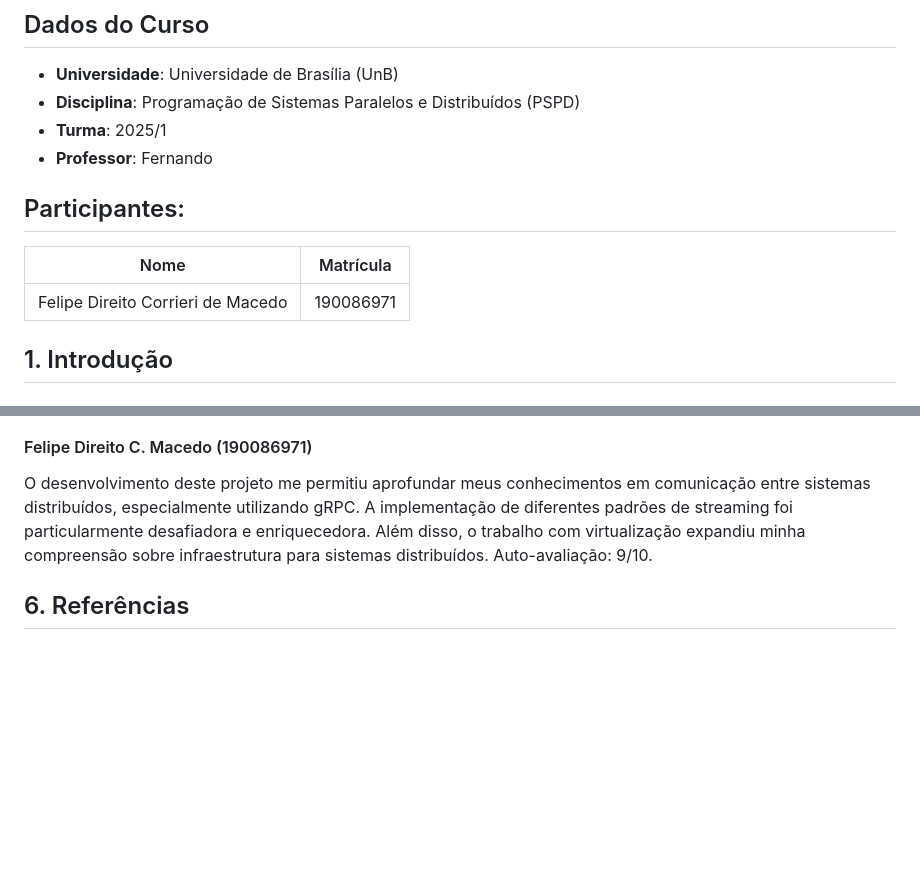
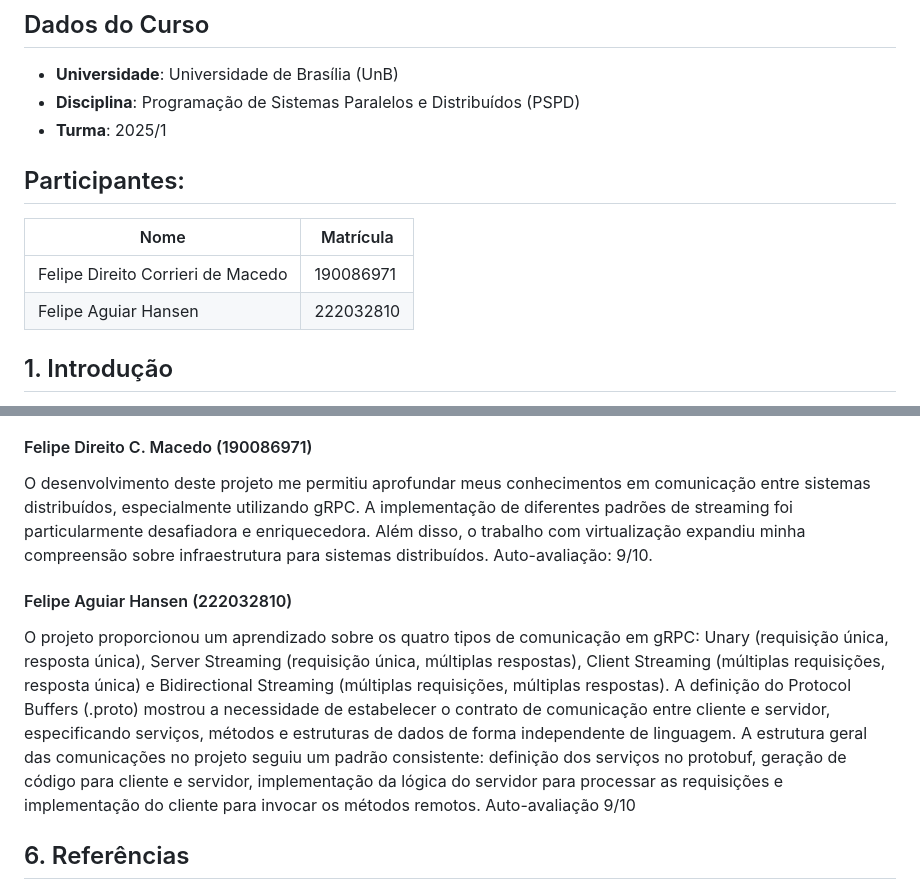
Before and after one commit to FHansen98/AE_01-gRPC, a Markdown page: relatorio.md, 2 parts joined by grey strips. GitHub-like rendering; blank space fills up the shorter version.

Commit message:
feat: auto avaliacao

```diff
--- a/relatorio.md
+++ b/relatorio.md
@@ -4,13 +4,13 @@
 - **Universidade**: Universidade de Brasília (UnB)
 - **Disciplina**: Programação de Sistemas Paralelos e Distribuídos (PSPD)
 - **Turma**: 2025/1
-- **Professor**: Fernando
 
 ## Participantes:
 
 | Nome | Matrícula |
 |------|---------|
 | Felipe Direito Corrieri de Macedo | 190086971 |
+| Felipe Aguiar Hansen | 222032810 |
 
 ## 1. Introdução
 
@@ -357,6 +357,10 @@ Além disso, o estudo e implementação de um ambiente virtualizado com KVM/QEMU
 #### Felipe Direito C. Macedo (190086971)
 O desenvolvimento deste projeto me permitiu aprofundar meus conhecimentos em comunicação entre sistemas distribuídos, especialmente utilizando gRPC. A implementação de diferentes padrões de streaming foi particularmente desafiadora e enriquecedora. Além disso, o trabalho com virtualização expandiu minha compreensão sobre infraestrutura para sistemas distribuídos. Auto-avaliação: 9/10.
 
+#### Felipe Aguiar Hansen (222032810)
+
+O projeto proporcionou um aprendizado sobre os quatro tipos de comunicação em gRPC: Unary (requisição única, resposta única), Server Streaming (requisição única, múltiplas respostas), Client Streaming (múltiplas requisições, resposta única) e Bidirectional Streaming (múltiplas requisições, múltiplas respostas). A definição do Protocol Buffers (.proto) mostrou a necessidade de estabelecer o contrato de comunicação entre cliente e servidor, especificando serviços, métodos e estruturas de dados de forma independente de linguagem. A estrutura geral das comunicações no projeto seguiu um padrão consistente: definição dos serviços no protobuf, geração de código para cliente e servidor, implementação da lógica do servidor para processar as requisições e implementação do cliente para invocar os métodos remotos. Auto-avaliação 9/10
+
 ## 6. Referências
 
 1. gRPC Documentation. Disponível em: https://grpc.io/docs/
```
